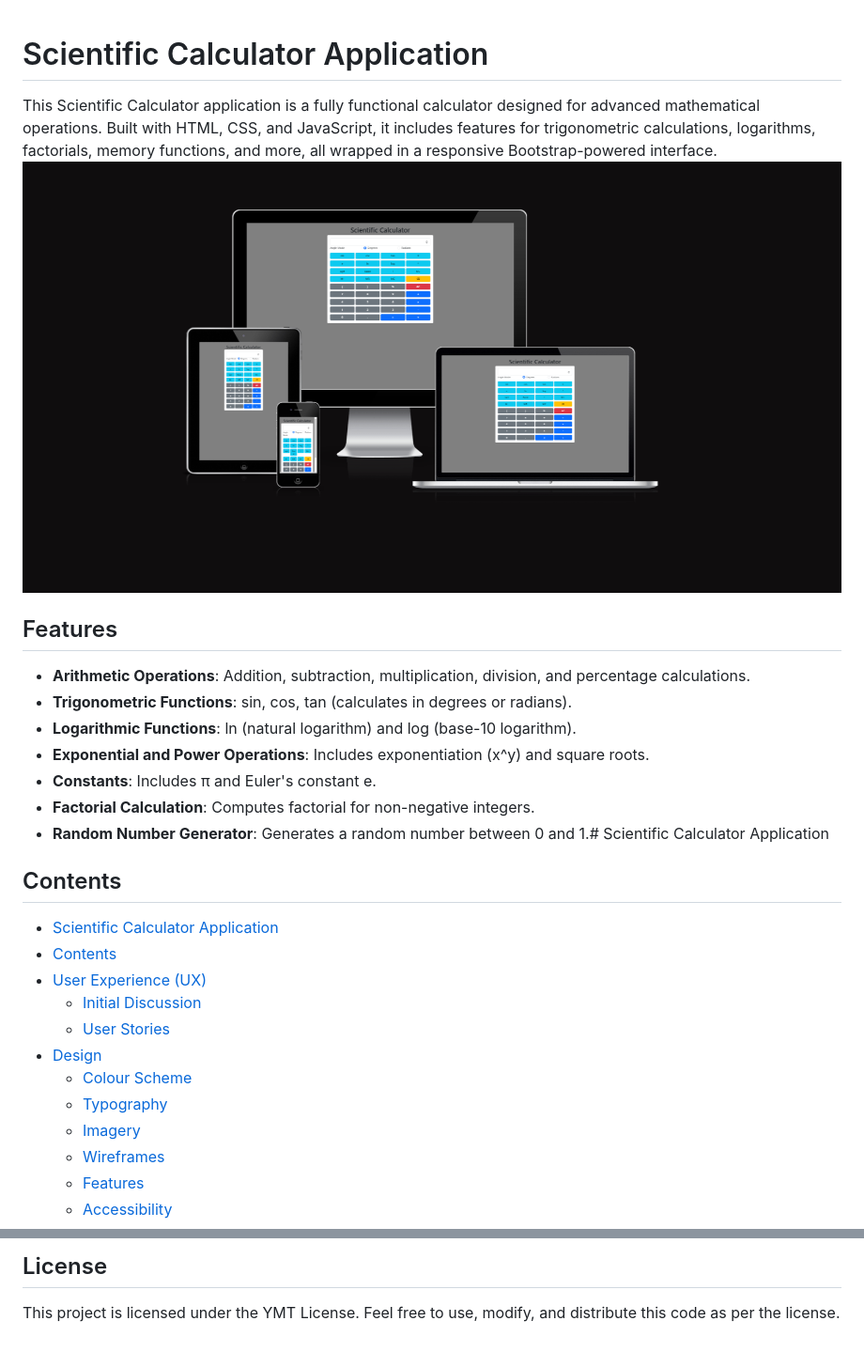
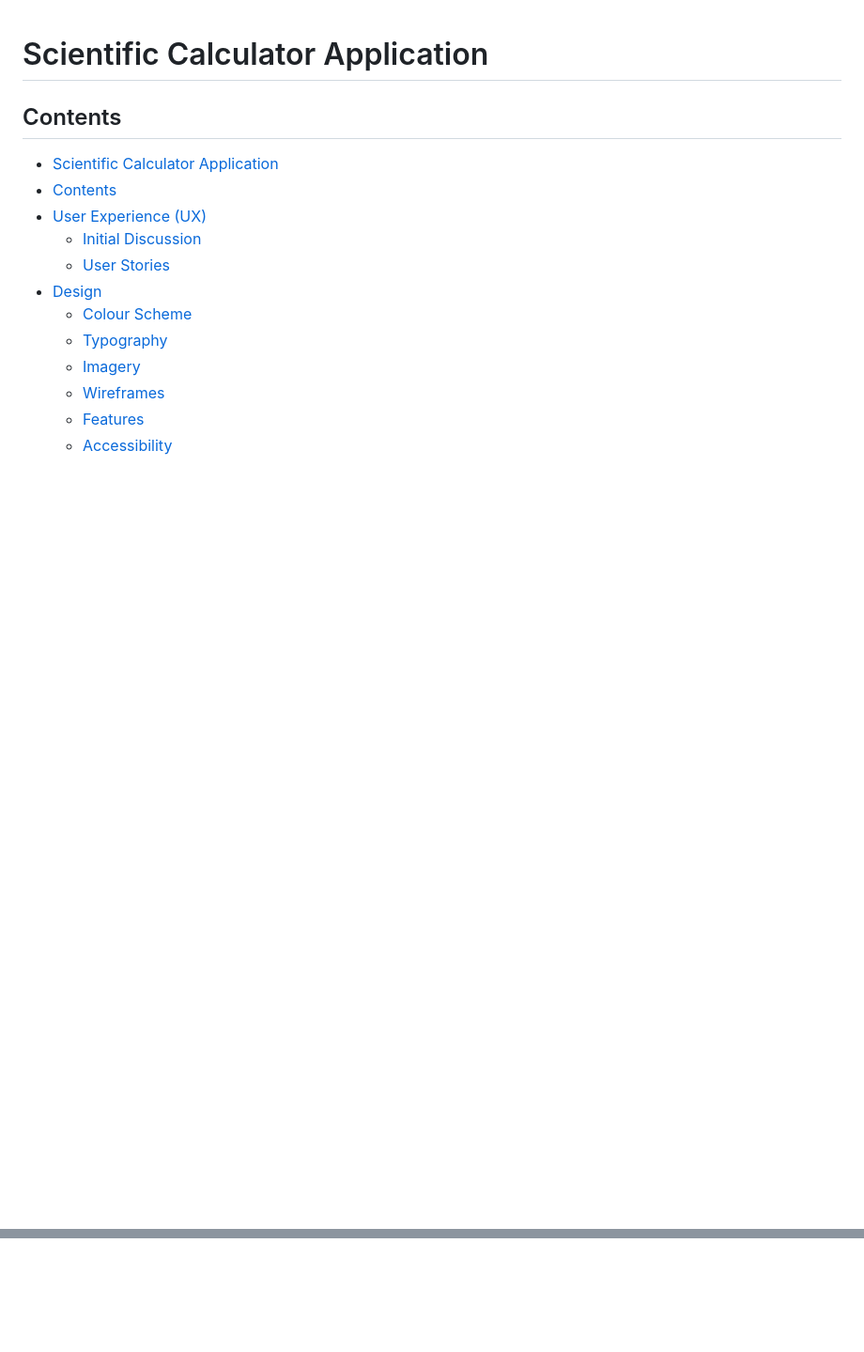
Before and after one commit to yohannes2025/project-2-scientific-calculator, a Markdown page: README.md, 2 parts joined by grey strips. Shown at 94% size. Rendered like a GitHub page; blank space fills up the shorter version.

```diff
--- a/README.md
+++ b/README.md
@@ -1,17 +1,4 @@
 # Scientific Calculator Application
-
-This Scientific Calculator application is a fully functional calculator designed for advanced mathematical operations. Built with HTML, CSS, and JavaScript, it includes features for trigonometric calculations, logarithms, factorials, memory functions, and more, all wrapped in a responsive Bootstrap-powered interface.
-![scientific calculator](assets/images/screenshot/screenshot.png)
-
-## Features
-
-- **Arithmetic Operations**: Addition, subtraction, multiplication, division, and percentage calculations.
-- **Trigonometric Functions**: sin, cos, tan (calculates in degrees or radians).
-- **Logarithmic Functions**: ln (natural logarithm) and log (base-10 logarithm).
-- **Exponential and Power Operations**: Includes exponentiation (x^y) and square roots.
-- **Constants**: Includes π and Euler's constant e.
-- **Factorial Calculation**: Computes factorial for non-negative integers.
-- **Random Number Generator**: Generates a random number between 0 and 1.# Scientific Calculator Application
 
 ## Contents
 
@@ -243,3 +153,0 @@ The application includes a visually appealing interface, optimized for both desk
-## License
-
-This project is licensed under the YMT License. Feel free to use, modify, and distribute this code as per the license.
```
Also changed, not shown: other parts of README.md (+0 -76 lines).
